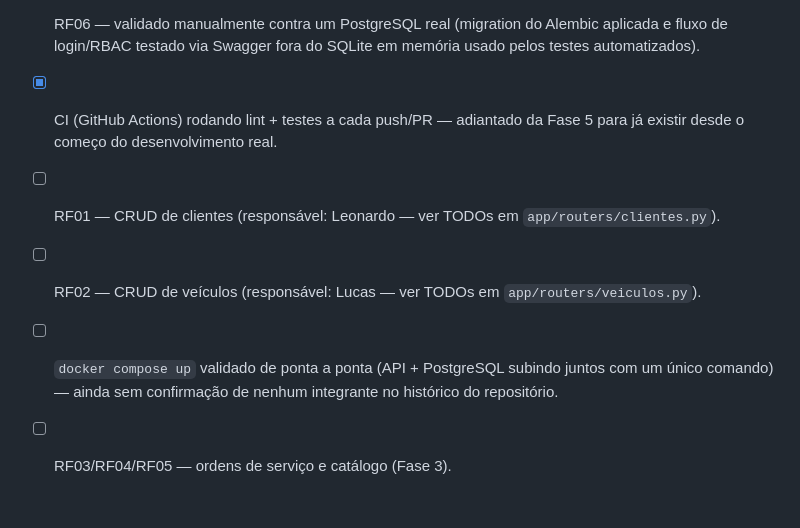
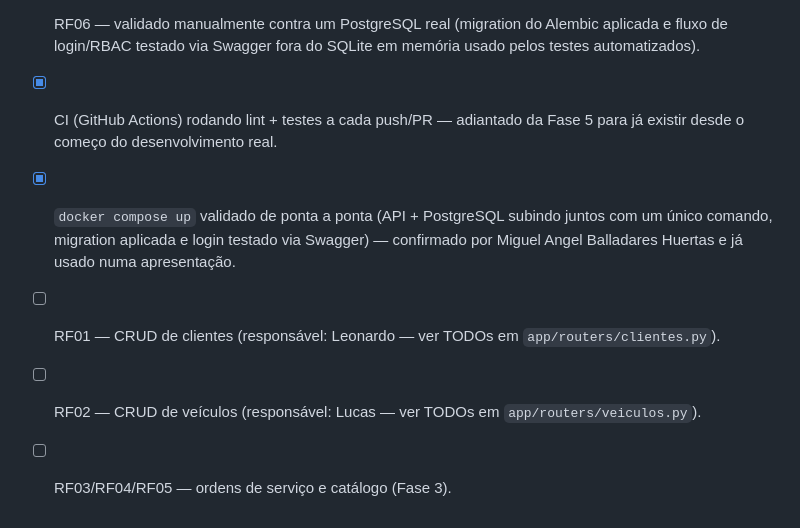
Before and after one commit to miguettohuertas/torque-gestao, a Markdown page: apps/api/README.md, the part around the change. GitHub-like rendering.

```diff
--- a/apps/api/README.md
+++ b/apps/api/README.md
@@ -92,11 +92,12 @@ apps/api/
       do SQLite em memória usado pelos testes automatizados).
 - [x] CI (GitHub Actions) rodando lint + testes a cada push/PR — adiantado
       da Fase 5 para já existir desde o começo do desenvolvimento real.
+- [x] `docker compose up` validado de ponta a ponta (API + PostgreSQL
+      subindo juntos com um único comando, migration aplicada e login
+      testado via Swagger) — confirmado por Miguel Angel Balladares
+      Huertas e já usado numa apresentação.
 - [ ] RF01 — CRUD de clientes (responsável: Leonardo — ver TODOs em
       `app/routers/clientes.py`).
 - [ ] RF02 — CRUD de veículos (responsável: Lucas — ver TODOs em
       `app/routers/veiculos.py`).
-- [ ] `docker compose up` validado de ponta a ponta (API + PostgreSQL
-      subindo juntos com um único comando) — ainda sem confirmação de
-      nenhum integrante no histórico do repositório.
 - [ ] RF03/RF04/RF05 — ordens de serviço e catálogo (Fase 3).
```
Also changed, not shown: README.md (+3 -3 lines).
